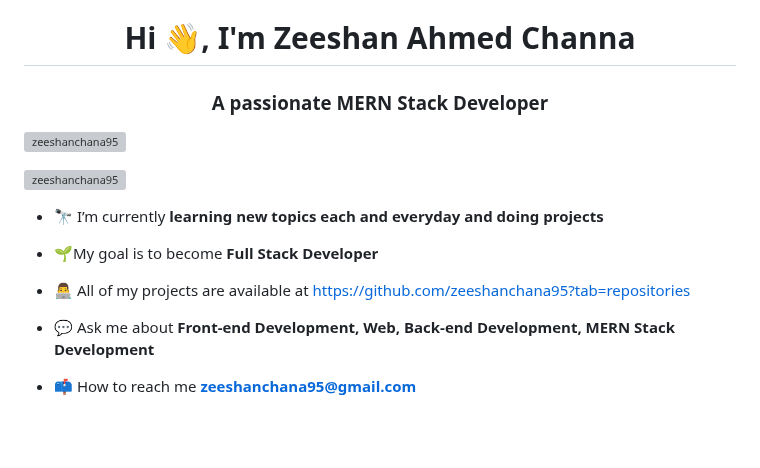
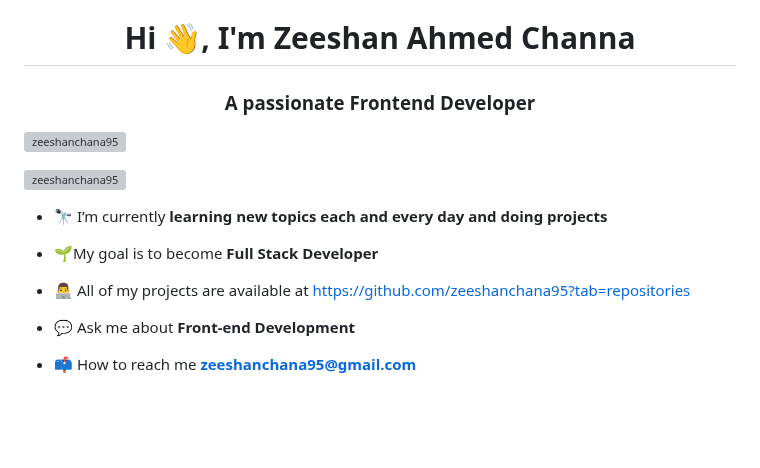
Before and after one commit to zeeshanchana95/zeeshanchana95, a Markdown page: README.md, the part around the change. Rendered like a GitHub page; grey boxes are pictures that could not be loaded.

```diff
--- a/README.md
+++ b/README.md
@@ -1,17 +1,17 @@
 <h1 align="center">Hi 👋, I'm Zeeshan Ahmed Channa</h1>
-<h3 align="center">A passionate MERN Stack Developer</h3>
+<h3 align="center">A passionate Frontend Developer</h3>
 
 <p align="left"> <img src="https://komarev.com/ghpvc/?username=zeeshanchana95&label=Profile%20views&color=0e75b6&style=flat" alt="zeeshanchana95" /> </p>
 
 <p align="left"> <a href="https://github.com/ryo-ma/github-profile-trophy"><img src="https://github-profile-trophy.vercel.app/?username=zeeshanchana95" alt="zeeshanchana95" /></a> </p>
 
-- 🔭 I’m currently **learning new topics each and everyday and doing projects**
+- 🔭 I’m currently **learning new topics each and every day and doing projects**
 
 - 🌱My goal is to become **Full Stack Developer**
 
 - 👨‍💻 All of my projects are available at [https://github.com/zeeshanchana95?tab=repositories](https://github.com/zeeshanchana95?tab=repositories)
 
-- 💬 Ask me about **Front-end Development, Web, Back-end Development, MERN Stack Development**
+- 💬 Ask me about **Front-end Development**
 
 - 📫 How to reach me **zeeshanchana95@gmail.com**
 
```
